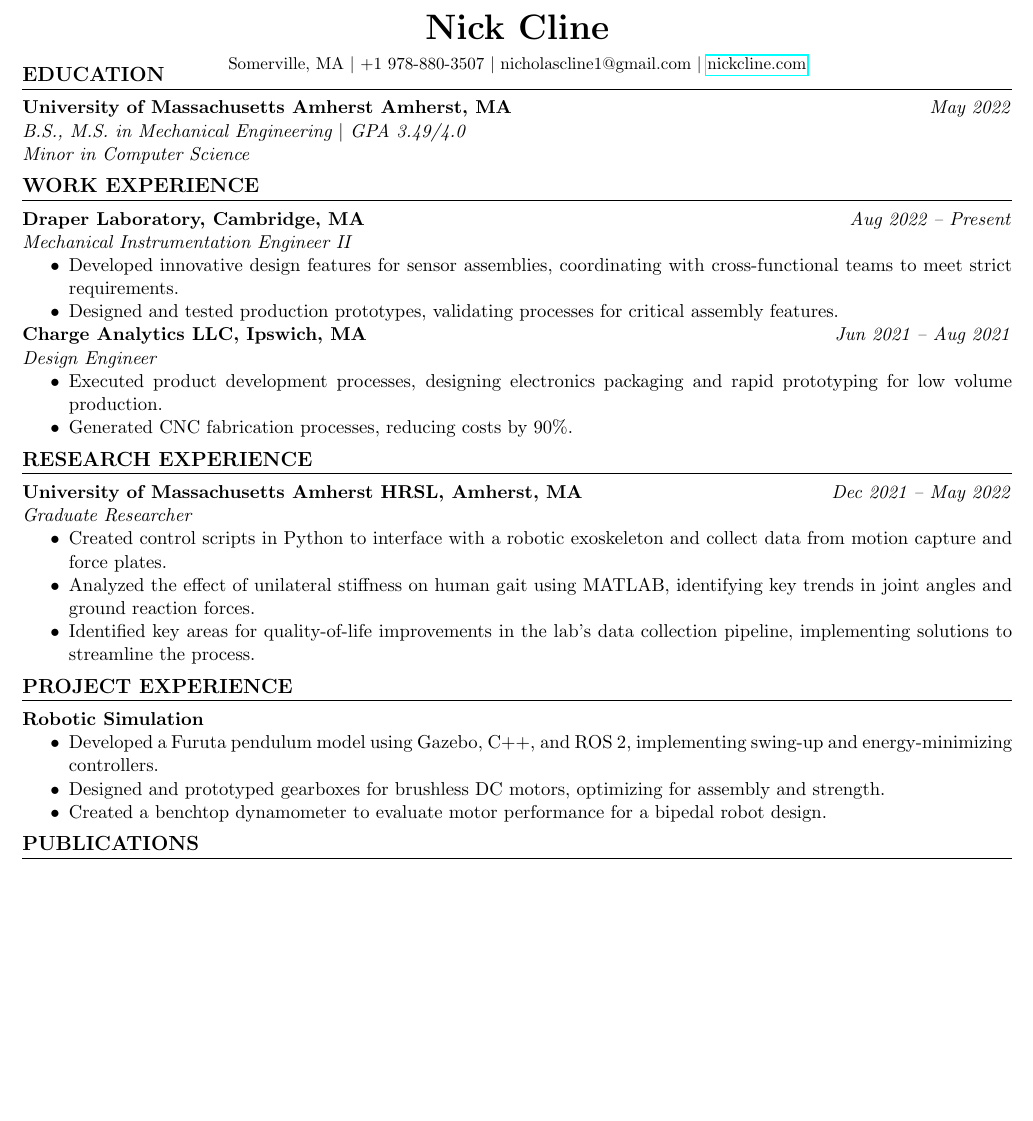
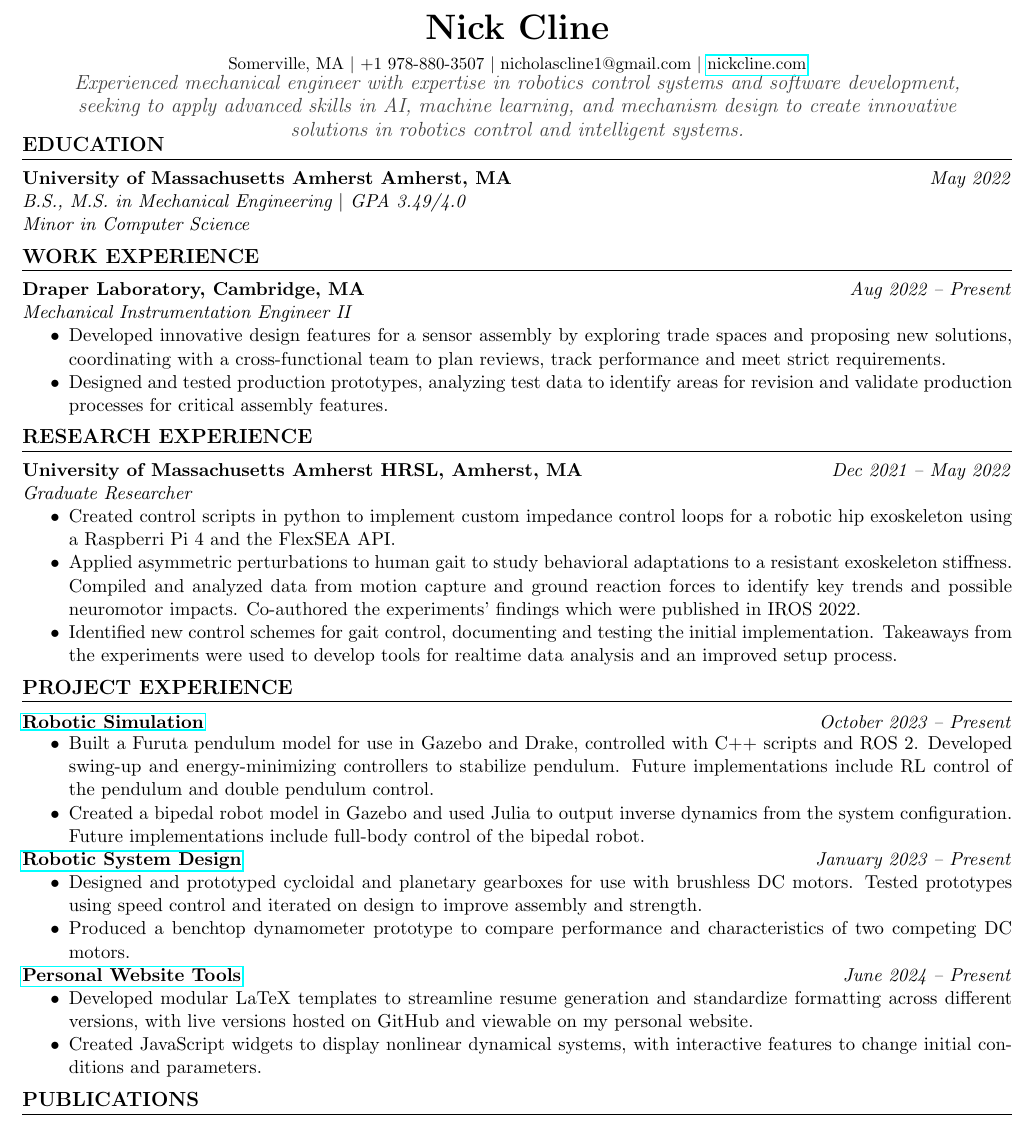
Before and after one commit to Tramscan/resume, a LaTeX CV (NickClineResume.tex, which reads resume_sections.tex): part of the page, cut so that both start at the same text, the shorter picture padded with empty space. Compiled offline with pdfLaTeX.

Commit message:
changed regular resume

```diff
--- a/NickClineResume.tex
+++ b/NickClineResume.tex
@@ -14,10 +14,11 @@
 
 \NameAndContact
 
+\MissionStatement
 \Education
-\WorkExperienceResume
+\WorkExperienceResearch
 \ResearchExperienceResume
-\ProjectExperienceResume
+\ProjectExperienceResearch
 \Publications
 \SkillsInterests
 
--- a/resume_sections.tex
+++ b/resume_sections.tex
@@ -119,9 +119,9 @@
   \entry{University of Massachusetts Amherst HRSL, Amherst, MA}{Dec 2021 -- May 2022}
   \textit{Graduate Researcher}
   \begin{itemize}
-  \item Created control scripts in Python to interface with a robotic exoskeleton and collect data from motion capture and force plates.
-  \item Analyzed the effect of unilateral stiffness on human gait using MATLAB, identifying key trends in joint angles and ground reaction forces.
-  \item Identified key areas for quality-of-life improvements in the lab's data collection pipeline, implementing solutions to streamline the process.
+  \item Created control scripts in python to implement custom impedance control loops for a robotic hip exoskeleton using a Raspberri Pi 4 and the FlexSEA API.
+  \item Applied asymmetric perturbations to human gait to study behavioral adaptations to a resistant exoskeleton stiffness. Compiled and analyzed data from motion capture and ground reaction forces to identify key trends and possible neuromotor impacts. Co-authored the experiments' findings which were published in IROS 2022.
+  \item Identified new control schemes for gait control, documenting and testing the initial implementation. Takeaways from the experiments were used to develop tools for realtime data analysis and an improved setup process.
   \end{itemize}
 }
 
```
